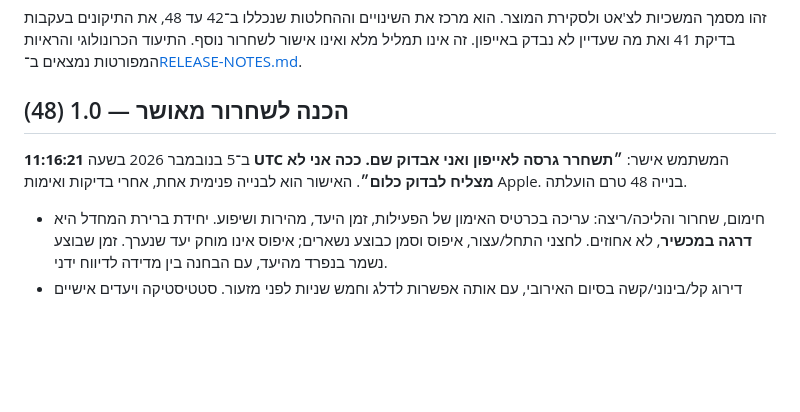
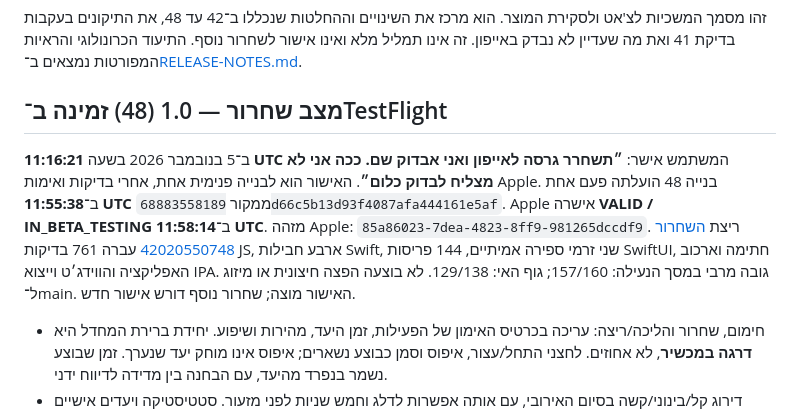
Before and after one commit to Sasidaniel/AutoFit-ios, a Markdown page: PRE-RELEASE-REVIEW.md, the part around the change. GitHub-like rendering; blank space fills up the shorter version.

Commit message:
Record verified internal TestFlight build 48 [skip ci]
Co-authored-by: Copilot App <223556219+Copilot@users.noreply.github.com>

```diff
--- a/PRE-RELEASE-REVIEW.md
+++ b/PRE-RELEASE-REVIEW.md
@@ -7,12 +7,20 @@
 זה אינו תמליל מלא ואינו אישור לשחרור נוסף.
 התיעוד הכרונולוגי והראיות המפורטות נמצאים ב־[RELEASE-NOTES.md](RELEASE-NOTES.md).
 
-## הכנה לשחרור מאושר — 1.0 (48)
+## מצב שחרור — 1.0 (48) זמינה ב־TestFlight
 
 ב־5 בנובמבר 2026 בשעה **11:16:21 UTC** המשתמש אישר:
 **״תשחרר גרסה לאייפון ואני אבדוק שם. ככה אני לא מצליח לבדוק כלום״**.
 האישור הוא לבנייה פנימית אחת, אחרי בדיקות ואימות Apple.
-בנייה 48 טרם הועלתה.
+בנייה 48 הועלתה פעם אחת ב־**11:55:38 UTC** ממקור
+`68883558189d66c5b13d93f4087afa444161e5af`.
+Apple אישרה **VALID / IN_BETA_TESTING** ב־**11:58:14 UTC**.
+מזהה Apple: `85a86023-7dea-4823-8ff9-981265dccdf9`.
+ריצת [השחרור 42020550748](https://github.com/Sasidaniel/AutoFit-ios/actions/runs/42020550748)
+עברה 761 בדיקות JS, ארבע חבילות Swift, שני זרמי ספירה אמיתיים,
+144 פריסות SwiftUI, חתימה וארכוב האפליקציה והווידג׳ט וייצוא IPA.
+גובה מרבי במסך הנעילה: 157/160; גוף האי: 129/138.
+לא בוצעה הפצה חיצונית או מיזוג ל־main. האישור מוצה; שחרור נוסף דורש אישור חדש.
 
 - חימום, שחרור והליכה/ריצה: עריכה בכרטיס האימון של הפעילות, זמן היעד,
   מהירות ושיפוע. יחידת ברירת המחדל היא **דרגה במכשיר**, לא אחוזים.
```
Also changed, not shown: RELEASE-NOTES.md (+14 -2 lines).
